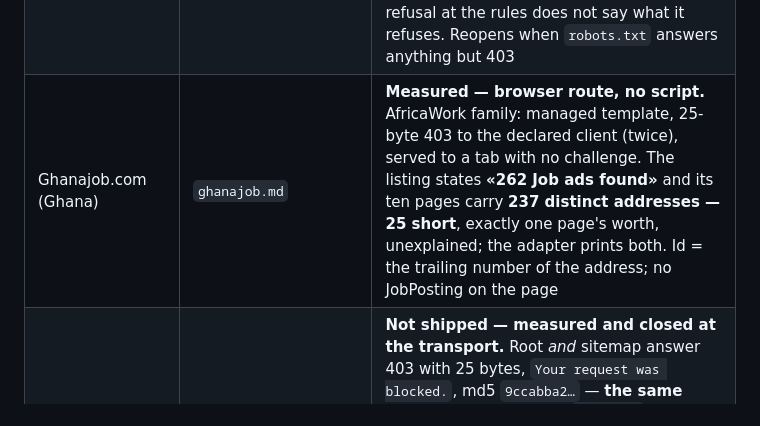
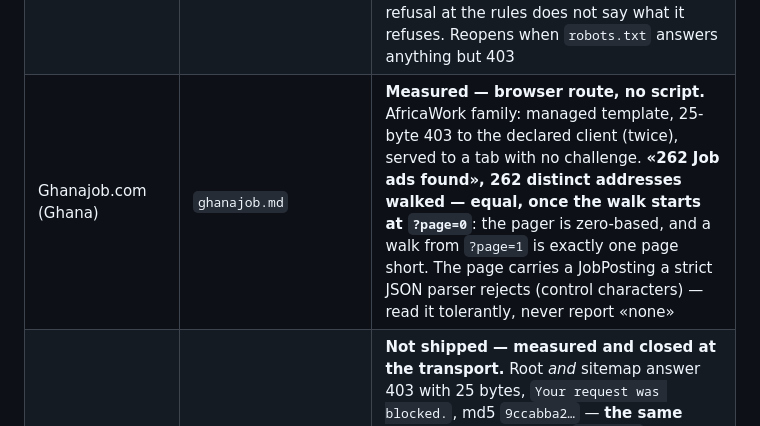
Before and after one commit to dominiquevienne/claude-job-hunt, a Markdown page: shared/boards/README.md, the part around the change. GitHub-like rendering.

```diff
--- a/shared/boards/README.md
+++ b/shared/boards/README.md
@@ -216,7 +216,7 @@ board being covered and a card naming it.
 | Shaqo.com (Somaliland / Somalia) | `shaqo.md` | **Measured — browser route, no script.** Refused to our client (25-byte 403), served to a tab; a Nuxt/Hasura app whose explore page asks for a list filtered on `closing_date > now` and a count that is not — **the count says 4 574 (the archive), the page's own filter applied to the page's own counter says 23, and 23 rows come back**. 5 of the 23 are tenders. Hargeisa-based, Somalia-wide. One GraphQL POST from the tab is the adapter |
 | Maliemploi (Mali) | `maliemploi.md` | **Measured — no adapter, and the reason is the host.** Served to the declared client (four requests, four 200 — the country page's «403 intermittent» not met), **and every path is the front page**: `/robots.txt`, `/wp-json/…` and `/` return the same 193 913 bytes, the feed holds «Hello world!». Seven posts on that page, all Bamako, linked to `/` — no address per post, so no stable id and no second page. Re-measure the day permalinks resolve |
 | Kazibongo (Tanzania) | `kazibongo.md` | **Measured — the rules file itself answers 403** (openresty, twice, 2 s apart), so the guard is `host-closed` and nothing past it was requested: no root, no listing, no browser tab. Not a verdict on the board — a refusal at the rules does not say what it refuses. Reopens when `robots.txt` answers anything but 403 |
-| Ghanajob.com (Ghana) | `ghanajob.md` | **Measured — browser route, no script.** AfricaWork family: managed template, 25-byte 403 to the declared client (twice), served to a tab with no challenge. The listing states **«262 Job ads found»** and its ten pages carry **237 distinct addresses — 25 short**, exactly one page's worth, unexplained; the adapter prints both. Id = the trailing number of the address; no JobPosting on the page |
+| Ghanajob.com (Ghana) | `ghanajob.md` | **Measured — browser route, no script.** AfricaWork family: managed template, 25-byte 403 to the declared client (twice), served to a tab with no challenge. **«262 Job ads found», 262 distinct addresses walked — equal, once the walk starts at `?page=0`**: the pager is zero-based, and a walk from `?page=1` is exactly one page short. The page carries a JobPosting a strict JSON parser rejects (control characters) — read it tolerantly, never report «none» |
 | Kariera.mk (North Macedonia) | `kariera-mk.md` | **Not shipped — measured and closed at the transport.** Root *and* sitemap answer 403 with 25 bytes, `Your request was blocked.`, md5 `9ccabba2…` — **the same body byte for byte as `jobstore` and `hays`**, so it is a vendor default and not this operator's words; the table in `robots-policy.md` now lists three. Its rules file names only `Googlebot-Image`: no `*` group and no record for us, which is **silence towards us, not a permission** — the second groupless shape found that day, and not the one that opened #180. Rules open, transport closed: a **candidate** for the browser branch, not a plan |
 | iHarare Jobs (Zimbabwe) | `ihararejobs.md` | **Shipped — the country's only reachable board**, its rank-1 answering HTTP 500. **Reading it changes it**: `lastmod` moves when a page is fetched, and of the 6 dates that moved between two reads 7 min 41 s apart, **6 were pages we had fetched and 0 of the 6 286 we had not**. That is why 60.5 % of the file carried the current date. `--since` is refused on the sitemap and offered only with `--fetch`. **The rules file has no `User-agent:` line**, so its seven `Disallow:` bind nobody and the guard opens all seven (#180) — the adapter refuses them itself. Dates are Django AP style (`Sept.` is four letters); **6 of 8 need `strict=False`**; an unknown slug answers **200 with the listing page** |
 | JobWeb Rwanda (Rwanda) | `jobwebrwanda.md` | **Shipped — Rwanda's first adapter.** *A first version of this row called it «the control board of the fabrication screen» and quoted 1 % against 19–40 %; **neither figure was measured here**, they are quoted from the country page, and the network transversal reports 53–61 % for the same quantity — see the correction on the card.* **558 advertisements, 167 distinct dates, busiest day 1.4 %** — the most evenly spread board measured here — **and 0 since 2026-08-01**: it published for seven years and stopped in June. **The host asks `Crawl-delay: 30` and gets it**, so `--fetch` is half a minute per ad. **The root redirects into a login loop and the advertisements are public anyway** — the verdict is taken where the ads are, and no account is created. `lastmod == datePosted` on 3 of 3, so `--since` costs one request |
```
Also changed, not shown: shared/boards/ghanajob.md (+44 -33 lines).
